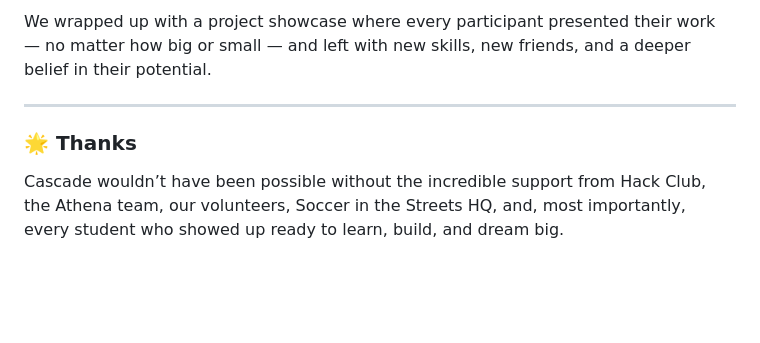
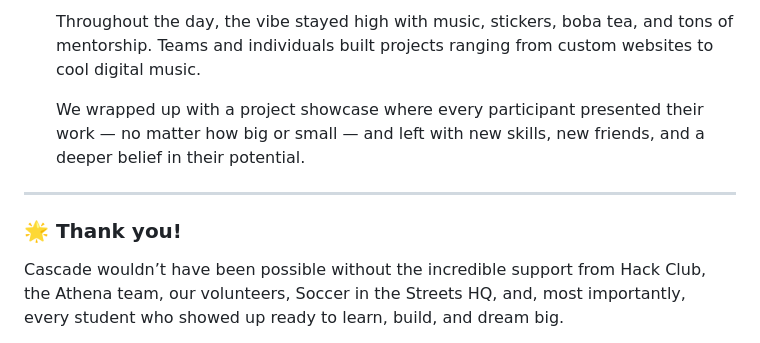
Before and after one commit to hackclub/cascade, a Markdown page: README.md, the part around the change printed below. GitHub-like rendering; blank space fills up the shorter version.

```diff
--- a/README.md
+++ b/README.md
@@ -78,8 +86,10 @@ Throughout the day, the vibe stayed high with music, stickers, boba tea, and ton
 
-We wrapped up with a project showcase where every participant presented their work — no matter how big or small — and left with new skills, new friends, and a deeper belief in their potential.
+  Throughout the day, the vibe stayed high with music, stickers, boba tea, and tons of mentorship. Teams and individuals built projects ranging from custom websites to cool digital music.
+
+  We wrapped up with a project showcase where every participant presented their work — no matter how big or small — and left with new skills, new friends, and a deeper belief in their potential.
 ______________________________________________
 
-### 🌟 Thanks
+### 🌟 Thank you!
 Cascade wouldn’t have been possible without the incredible support from Hack Club, the Athena team, our volunteers, Soccer in the Streets HQ, and, most importantly, every student who showed up ready to learn, build, and dream big.
 
 Learn more about [Hack Club Athena →](https://athena.hackclub.com/events)
```
Also changed, not shown: other parts of README.md (+11 -3 lines).
